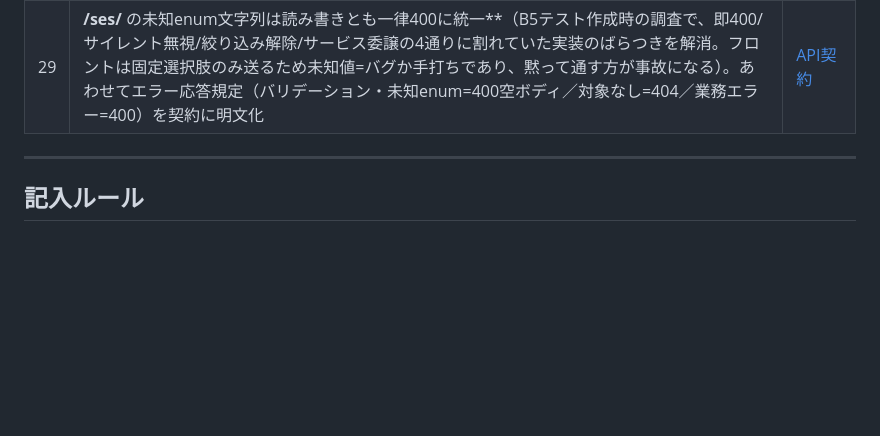
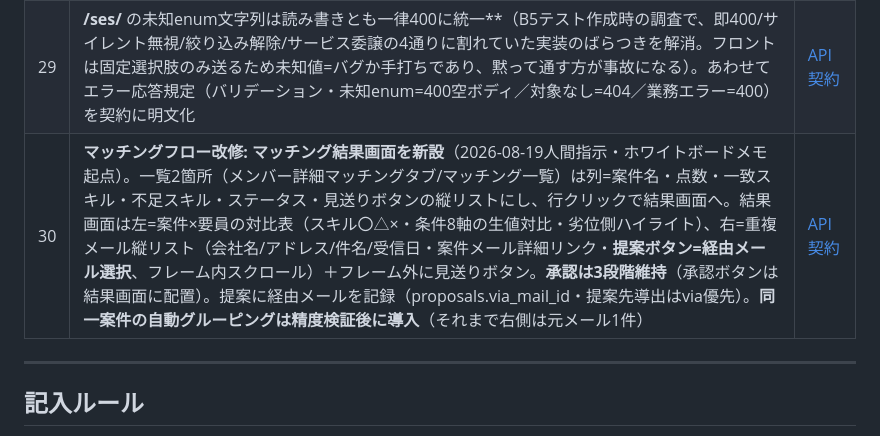
Before and after one commit to 2way-adachi/2way-ses-system, a Markdown page: docs/development/decision-log.md, the part around the change. Rendered like a GitHub page; blank space fills up the shorter version.

Commit message:
docs: 決定#30 マッチング結果画面の新設（対比表・経由メール選択・一覧リスト化）
Co-Authored-By: Claude Fable 5 <noreply@anthropic.com>

```diff
--- a/docs/development/decision-log.md
+++ b/docs/development/decision-log.md
@@ -133,6 +133,7 @@
 |---|------|--------|
 | 28 | **資格（CCNA/CCNP等）はスキルマスタに同居させる**（資格専用カテゴリ・別テーブルは新設しない。複雑化回避を優先し、区別が必要になった時点で再検討）。なおベンダー名スキル（Cisco等）は「該当ベンダー機器の経験」の略記として妥当と確認（実メール用例・案件21通で検証） | スキルマスタ運用 |
 | 29 | **/ses/** の未知enum文字列は読み書きとも一律400に統一**（B5テスト作成時の調査で、即400/サイレント無視/絞り込み解除/サービス委譲の4通りに割れていた実装のばらつきを解消。フロントは固定選択肢のみ送るため未知値=バグか手打ちであり、黙って通す方が事故になる）。あわせてエラー応答規定（バリデーション・未知enum=400空ボディ／対象なし=404／業務エラー=400）を契約に明文化 | [API契約](../design/phase1-api-contract.md) |
+| 30 | **マッチングフロー改修: マッチング結果画面を新設**（2026-08-19人間指示・ホワイトボードメモ起点）。一覧2箇所（メンバー詳細マッチングタブ/マッチング一覧）は列=案件名・点数・一致スキル・不足スキル・ステータス・見送りボタンの縦リストにし、行クリックで結果画面へ。結果画面は左=案件×要員の対比表（スキル〇△×・条件8軸の生値対比・劣位側ハイライト）、右=重複メール縦リスト（会社名/アドレス/件名/受信日・案件メール詳細リンク・**提案ボタン=経由メール選択**、フレーム内スクロール）＋フレーム外に見送りボタン。**承認は3段階維持**（承認ボタンは結果画面に配置）。提案に経由メールを記録（proposals.via_mail_id・提案先導出はvia優先）。**同一案件の自動グルーピングは精度検証後に導入**（それまで右側は元メール1件） | [API契約](../design/phase1-api-contract.md) |
 
 ---
 
```
Also changed, not shown: docs/design/phase1-api-contract.md (+50 -0 lines).
